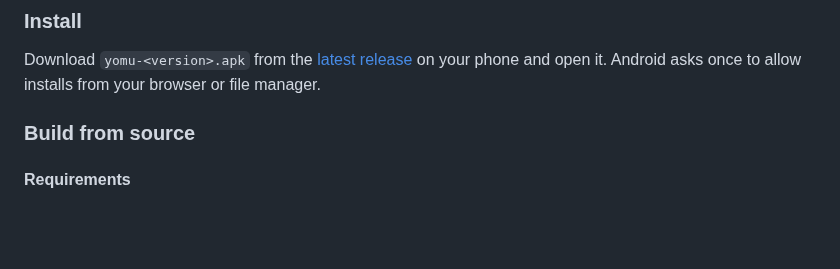
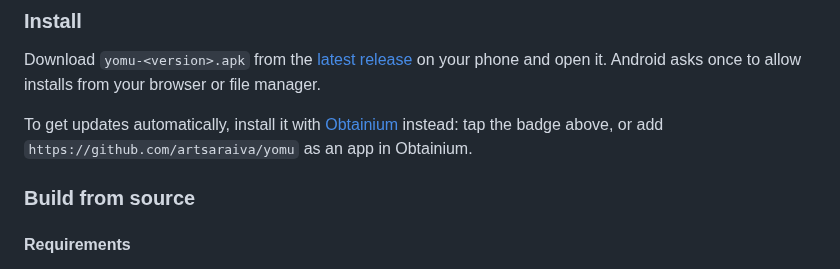
Before and after one commit to artsaraiva/yomu, a Markdown page: README.md, the part around one of its changes. GitHub-like rendering; blank space fills up the shorter version.

```diff
--- a/README.md
+++ b/README.md
@@ -112,6 +114,8 @@ Why these models were picked: [ADR-0010](docs/adr/0010-qwen-default-cat-demoted-
 
 Download `yomu-<version>.apk` from the [latest release](https://github.com/artsaraiva/yomu/releases/latest) on your phone and open it. Android asks once to allow installs from your browser or file manager.
 
+To get updates automatically, install it with [Obtainium](https://github.com/ImranR98/Obtainium) instead: tap the badge above, or add `https://github.com/artsaraiva/yomu` as an app in Obtainium.
+
 ### Build from source
 
 #### Requirements
```
Also changed, not shown: other parts of README.md (+2 -0 lines), docs/images/badge-obtainium.png (added).
